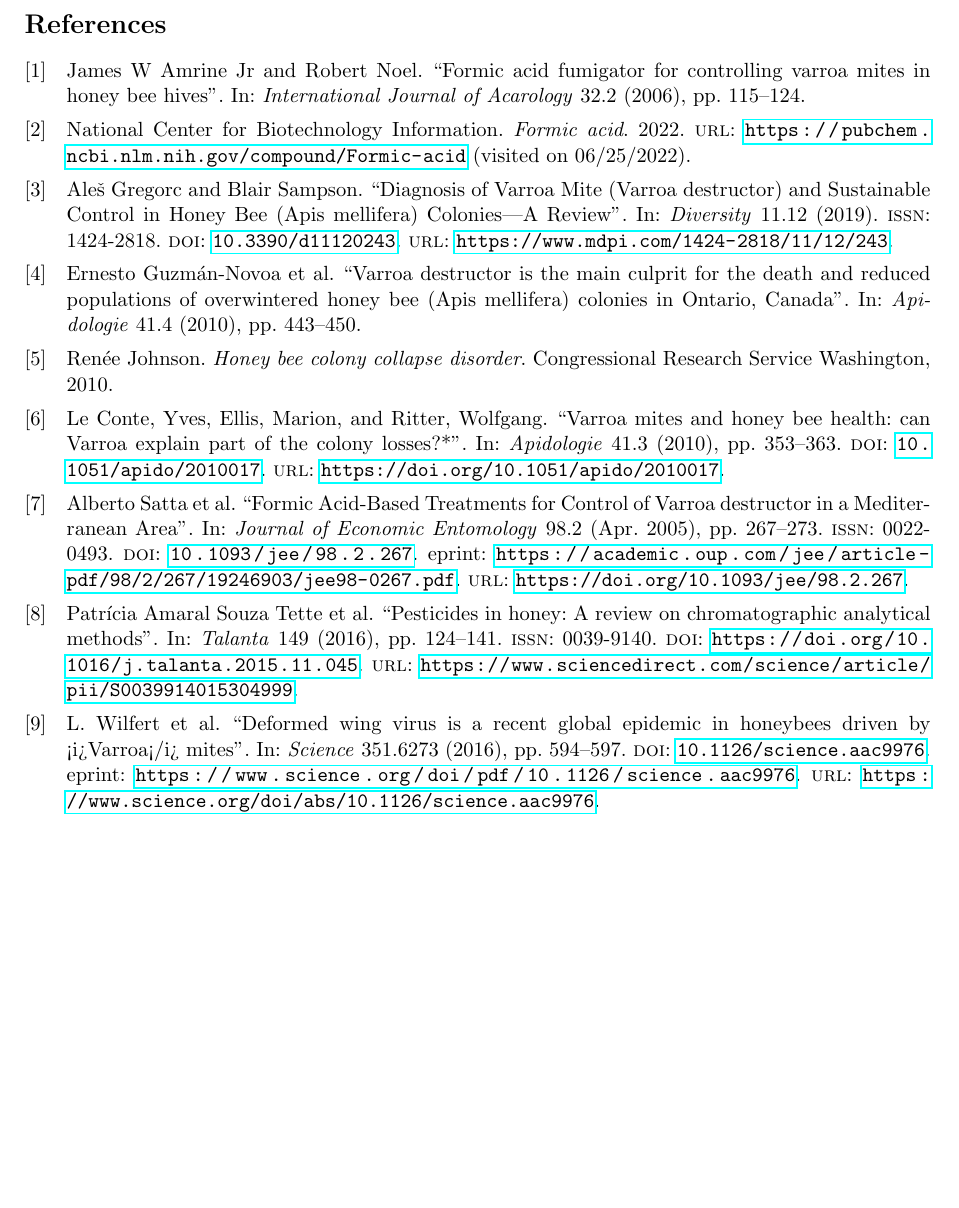
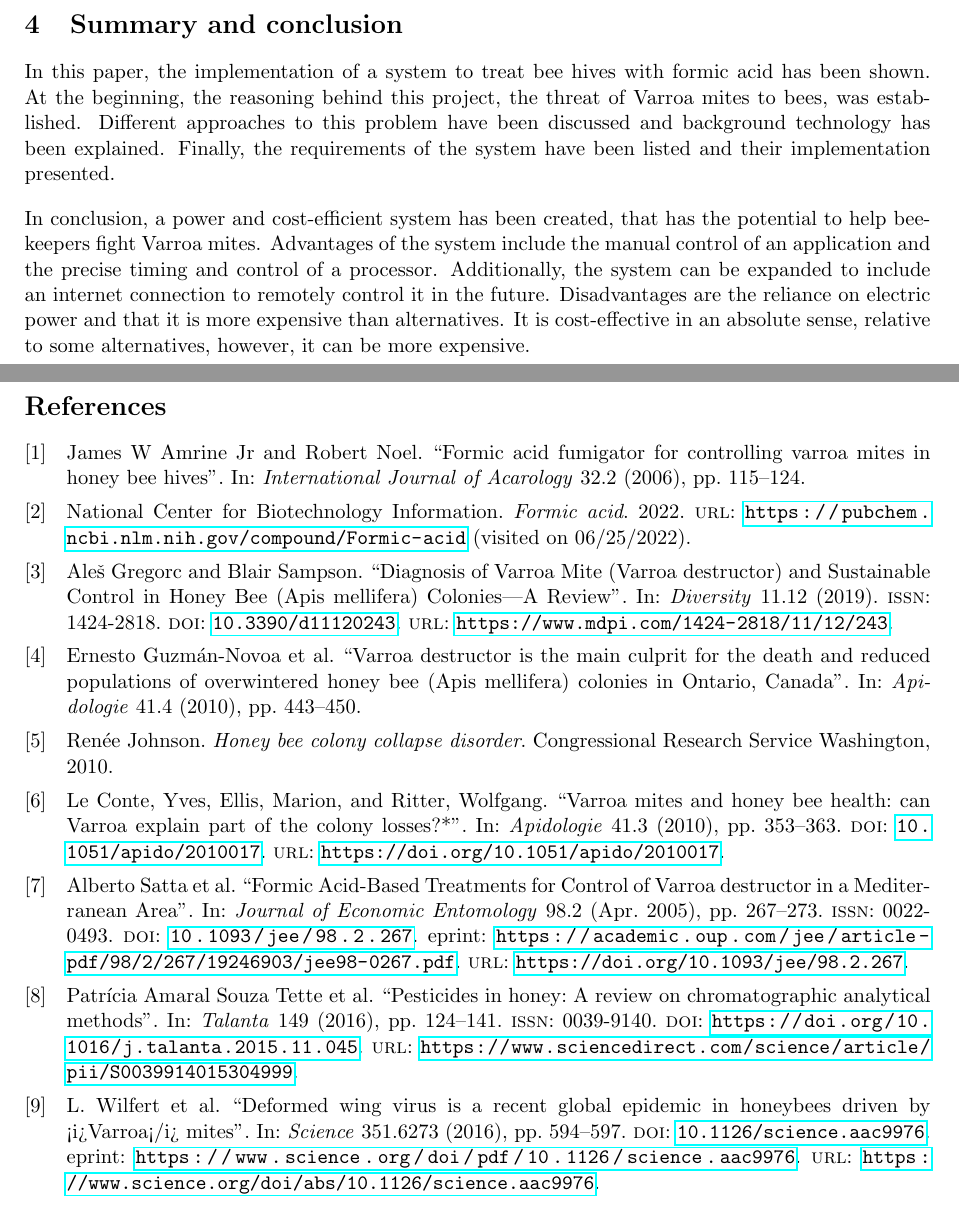
Before and after one commit to meik99/ESBee, a LaTeX thesis (Thesis/src/main.tex, which reads Thesis/src/conclusion.tex): part of page 10 of 10 before the commit and two parts of pages 10 and 11 of 11 after it, the two joined at a grey line, cut at the place of the change, the shorter picture padded with empty space. Compiled offline with pdfLaTeX.

Commit message:
adds conclusion

```diff
--- /dev/null
+++ b/Thesis/src/conclusion.tex
@@ -0,0 +1,12 @@
+\section{Summary and conclusion}\label{sec:conclusion}
+
+In this paper, the implementation of a system to treat bee hives with formic acid has been shown.
+At the beginning, the reasoning behind this project, the threat of Varroa mites to bees, was established.
+Different approaches to this problem have been discussed and background technology has been explained.
+Finally, the requirements of the system have been listed and their implementation presented.
+
+In conclusion, a power and cost-efficient system has been created, that has the potential to help bee-keepers fight Varroa mites.
+Advantages of the system include the manual control of an application and the precise timing and control of a processor.
+Additionally, the system can be expanded to include an internet connection to remotely control it in the future.
+Disadvantages are the reliance on electric power and that it is more expensive than alternatives.
+It is cost-effective in an absolute sense, relative to some alternatives, however, it can be more expensive.
--- a/Thesis/src/main.tex
+++ b/Thesis/src/main.tex
@@ -49,6 +49,8 @@
 
     \input{requirements and implementation}
 
+    \input{conclusion.tex}
+
     \newpage
     \printbibliography
 
```
